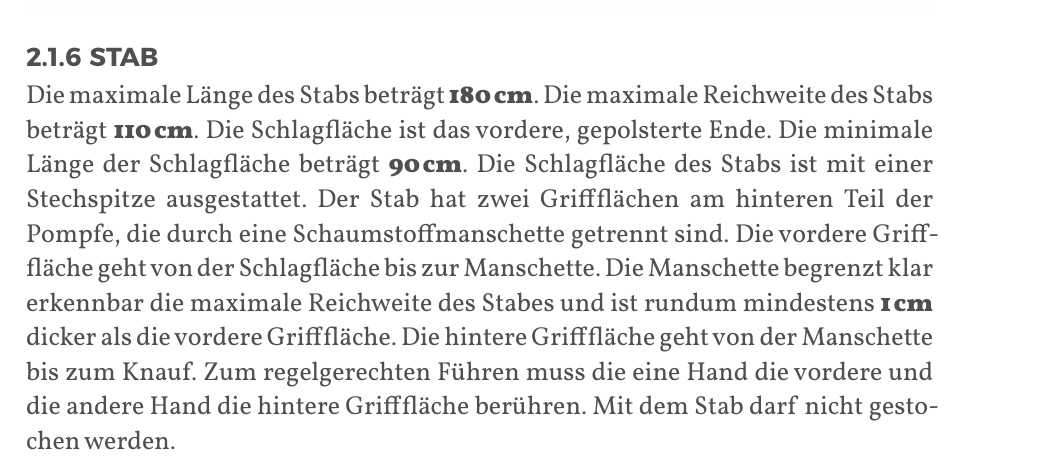
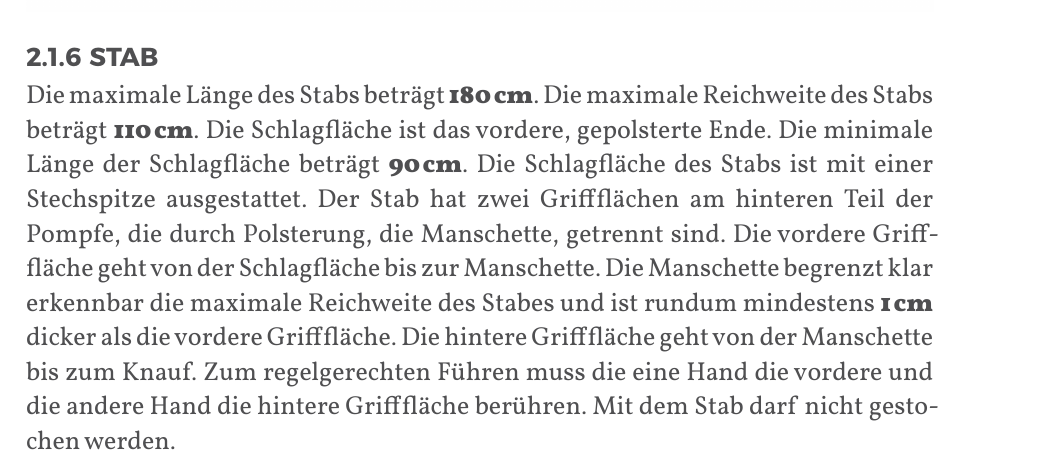
Before and after one commit to JuggerGermany/Regelwerk, a Typst document (typst/regelwerk.typ, which reads typst/pompfen/stab.typ): part of page 15 of 37, cut so that both start at the same text. Compiled offline with Typst 0.15.

Commit message:
add variant: like knauf

```diff
--- a/typst/pompfen/stab.typ
+++ b/typst/pompfen/stab.typ
@@ -7,7 +7,7 @@ Die maximale Reichweite des Stabs beträgt #strong[110_cm].
 Die Schlagfläche ist das vordere, gepolsterte Ende.
 Die minimale Länge der Schlagfläche beträgt #strong[90_cm].
 Die Schlagfläche des Stabs ist mit einer Stechspitze ausgestattet.
-Der Stab hat zwei Griffflächen am hinteren Teil der Pompfe, die durch eine Schaumstoffmanschette getrennt sind.
+Der Stab hat zwei Griffflächen am hinteren Teil der Pompfe, die durch Polsterung, die Manschette, getrennt sind.
 Die vordere Grifffläche geht von der Schlagfläche bis zur Manschette.
 Die Manschette begrenzt klar erkennbar die maximale Reichweite des Stabes und ist rundum mindestens #strong[1_cm] dicker als die vordere Grifffläche.
 Die hintere Grifffläche geht von der Manschette bis zum Knauf.
```
